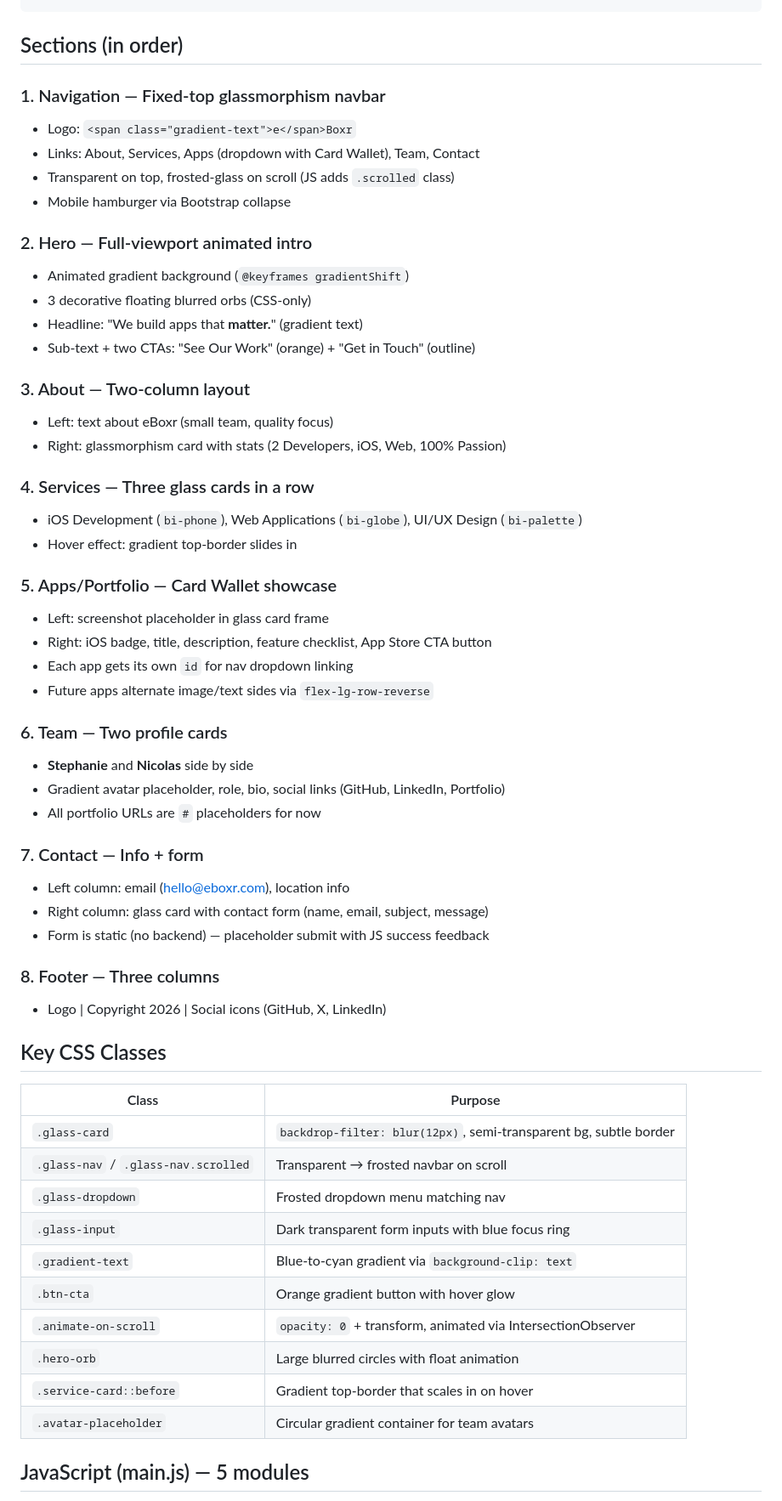
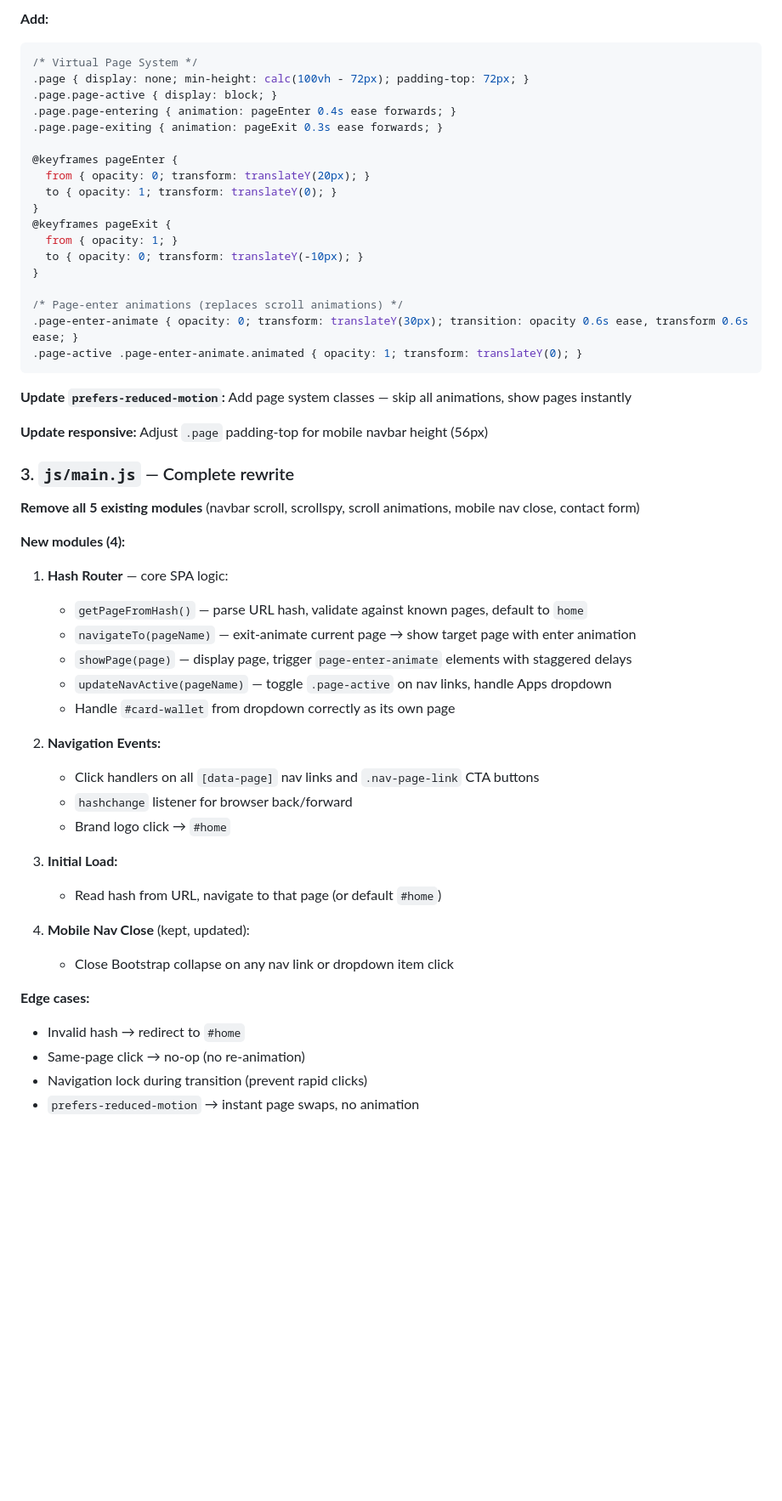
Before and after one commit to eboxr/eboxr.github.io, a Markdown page: plan.md, the part around one of its changes. Shown at 85% size. Rendered like a GitHub page; blank space fills up the shorter version.

Commit message:
update plan

````diff
--- a/plan.md
+++ b/plan.md
@@ -31,60 +66,56 @@ eboxr.com/
+**Add:**
+```css
+/* Virtual Page System */
+.page { display: none; min-height: calc(100vh - 72px); padding-top: 72px; }
+.page.page-active { display: block; }
+.page.page-entering { animation: pageEnter 0.4s ease forwards; }
+.page.page-exiting { animation: pageExit 0.3s ease forwards; }
+
+@keyframes pageEnter {
+  from { opacity: 0; transform: translateY(20px); }
+  to { opacity: 1; transform: translateY(0); }
+}
+@keyframes pageExit {
+  from { opacity: 1; }
+  to { opacity: 0; transform: translateY(-10px); }
+}
+
+/* Page-enter animations (replaces scroll animations) */
+.page-enter-animate { opacity: 0; transform: translateY(30px); transition: opacity 0.6s ease, transform 0.6s ease; }
+.page-active .page-enter-animate.animated { opacity: 1; transform: translateY(0); }
 ```
 
-## Sections (in order)
+**Update `prefers-reduced-motion`:** Add page system classes — skip all animations, show pages instantly
 
-### 1. Navigation — Fixed-top glassmorphism navbar
-- Logo: `<span class="gradient-text">e</span>Boxr`
-- Links: About, Services, Apps (dropdown with Card Wallet), Team, Contact
-- Transparent on top, frosted-glass on scroll (JS adds `.scrolled` class)
-- Mobile hamburger via Bootstrap collapse
+**Update responsive:** Adjust `.page` padding-top for mobile navbar height (56px)
 
-### 2. Hero — Full-viewport animated intro
-- Animated gradient background (`@keyframes gradientShift`)
-- 3 decorative floating blurred orbs (CSS-only)
-- Headline: "We build apps that **matter.**" (gradient text)
-- Sub-text + two CTAs: "See Our Work" (orange) + "Get in Touch" (outline)
+### 3. `js/main.js` — Complete rewrite
 
-### 3. About — Two-column layout
-- Left: text about eBoxr (small team, quality focus)
-- Right: glassmorphism card with stats (2 Developers, iOS, Web, 100% Passion)
+**Remove all 5 existing modules** (navbar scroll, scrollspy, scroll animations, mobile nav close, contact form)
 
-### 4. Services — Three glass cards in a row
-- iOS Development (`bi-phone`), Web Applications (`bi-globe`), UI/UX Design (`bi-palette`)
-- Hover effect: gradient top-border slides in
+**New modules (4):**
 
-### 5. Apps/Portfolio — Card Wallet showcase
-- Left: screenshot placeholder in glass card frame
-- Right: iOS badge, title, description, feature checklist, App Store CTA button
-- Each app gets its own `id` for nav dropdown linking
-- Future apps alternate image/text sides via `flex-lg-row-reverse`
+1. **Hash Router** — core SPA logic:
+   - `getPageFromHash()` — parse URL hash, validate against known pages, default to `home`
+   - `navigateTo(pageName)` — exit-animate current page → show target page with enter animation
+   - `showPage(page)` — display page, trigger `page-enter-animate` elements with staggered delays
+   - `updateNavActive(pageName)` — toggle `.page-active` on nav links, handle Apps dropdown
+   - Handle `#card-wallet` from dropdown correctly as its own page
 
-### 6. Team — Two profile cards
-- **Stephanie** and **Nicolas** side by side
-- Gradient avatar placeholder, role, bio, social links (GitHub, LinkedIn, Portfolio)
-- All portfolio URLs are `#` placeholders for now
+2. **Navigation Events:**
+   - Click handlers on all `[data-page]` nav links and `.nav-page-link` CTA buttons
+   - `hashchange` listener for browser back/forward
+   - Brand logo click → `#home`
 
-### 7. Contact — Info + form
-- Left column: email (hello@eboxr.com), location info
-- Right column: glass card with contact form (name, email, subject, message)
-- Form is static (no backend) — placeholder submit with JS success feedback
+3. **Initial Load:**
+   - Read hash from URL, navigate to that page (or default `#home`)
 
-### 8. Footer — Three columns
-- Logo | Copyright 2026 | Social icons (GitHub, X, LinkedIn)
+4. **Mobile Nav Close** (kept, updated):
+   - Close Bootstrap collapse on any nav link or dropdown item click
 
-## Key CSS Classes
+**Edge cases:**
+- Invalid hash → redirect to `#home`
+- Same-page click → no-op (no re-animation)
+- Navigation lock during transition (prevent rapid clicks)
+- `prefers-reduced-motion` → instant page swaps, no animation
 
-| Class | Purpose |
-|-------|---------|
-| `.glass-card` | `backdrop-filter: blur(12px)`, semi-transparent bg, subtle border |
-| `.glass-nav` / `.glass-nav.scrolled` | Transparent → frosted navbar on scroll |
-| `.glass-dropdown` | Frosted dropdown menu matching nav |
-| `.glass-input` | Dark transparent form inputs with blue focus ring |
-| `.gradient-text` | Blue-to-cyan gradient via `background-clip: text` |
-| `.btn-cta` | Orange gradient button with hover glow |
-| `.animate-on-scroll` | `opacity: 0` + transform, animated via IntersectionObserver |
-| `.hero-orb` | Large blurred circles with float animation |
-| `.service-card::before` | Gradient top-border that scales in on hover |
-| `.avatar-placeholder` | Circular gradient container for team avatars |
-
-## JavaScript (main.js) — 5 modules
-
````
Also changed, not shown: other parts of plan.md (+74 -118 lines).
